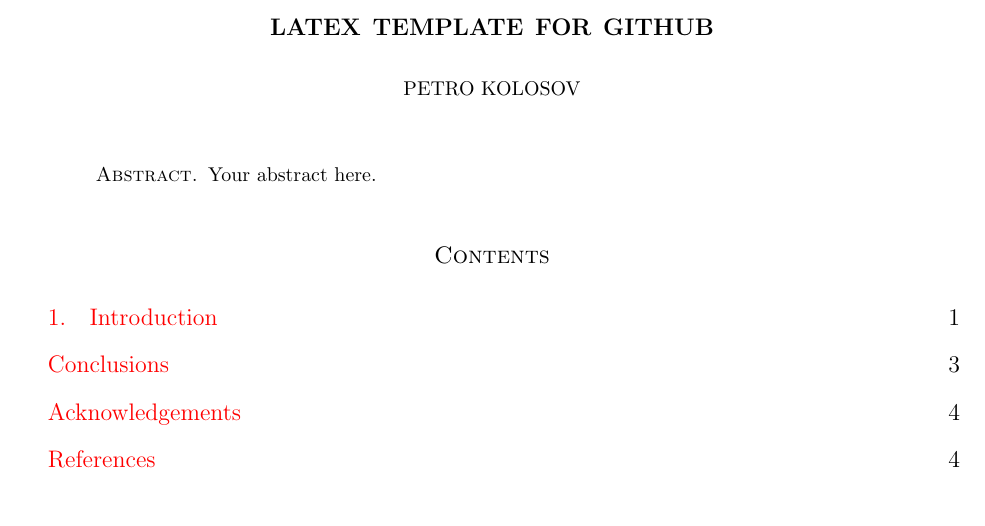
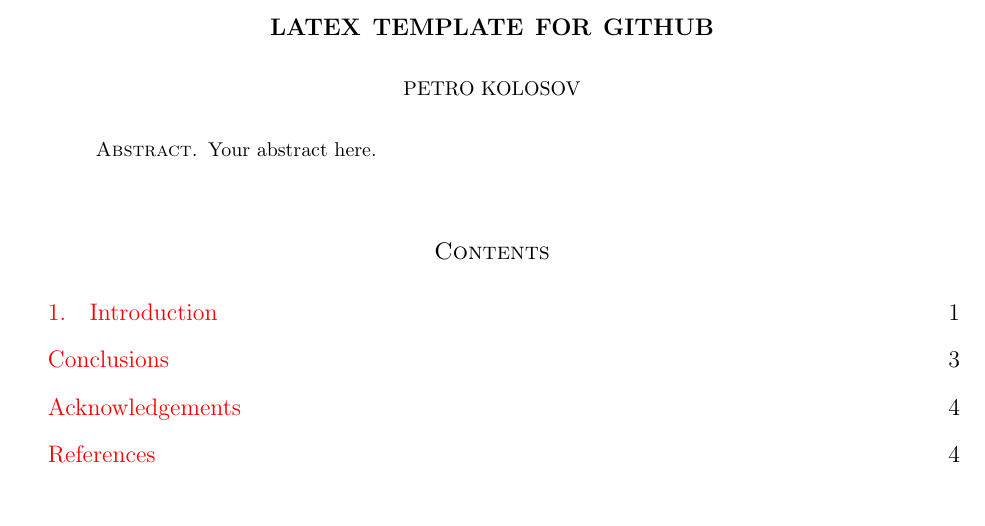
Before and after one commit to kolosovpetro/github-latex-template, a LaTeX paper (src/github-latex-template.tex): part of page 1 of 4, cut so that both start at the same text. Compiled offline with pdfLaTeX.

Commit message:
cleanup in preambule

```diff
--- a/src/github-latex-template.tex
+++ b/src/github-latex-template.tex
@@ -1,5 +1,4 @@
 \documentclass[12pt,letterpaper,oneside,reqno]{amsart}
-\usepackage{amsfonts}
 \usepackage{amsmath}
 \usepackage{amssymb}
 \usepackage{amsthm}
@@ -15,7 +14,6 @@
 \usepackage{etoolbox}
 \usepackage{physics}
 \usepackage{booktabs}
-\usepackage{url}
 \usepackage{mdframed}
 
 % margins and layout
```
Also changed, not shown: CHANGELOG.md, out/github-latex-template.pdf, src/github-latex-template.tex (4 more changed lines).
